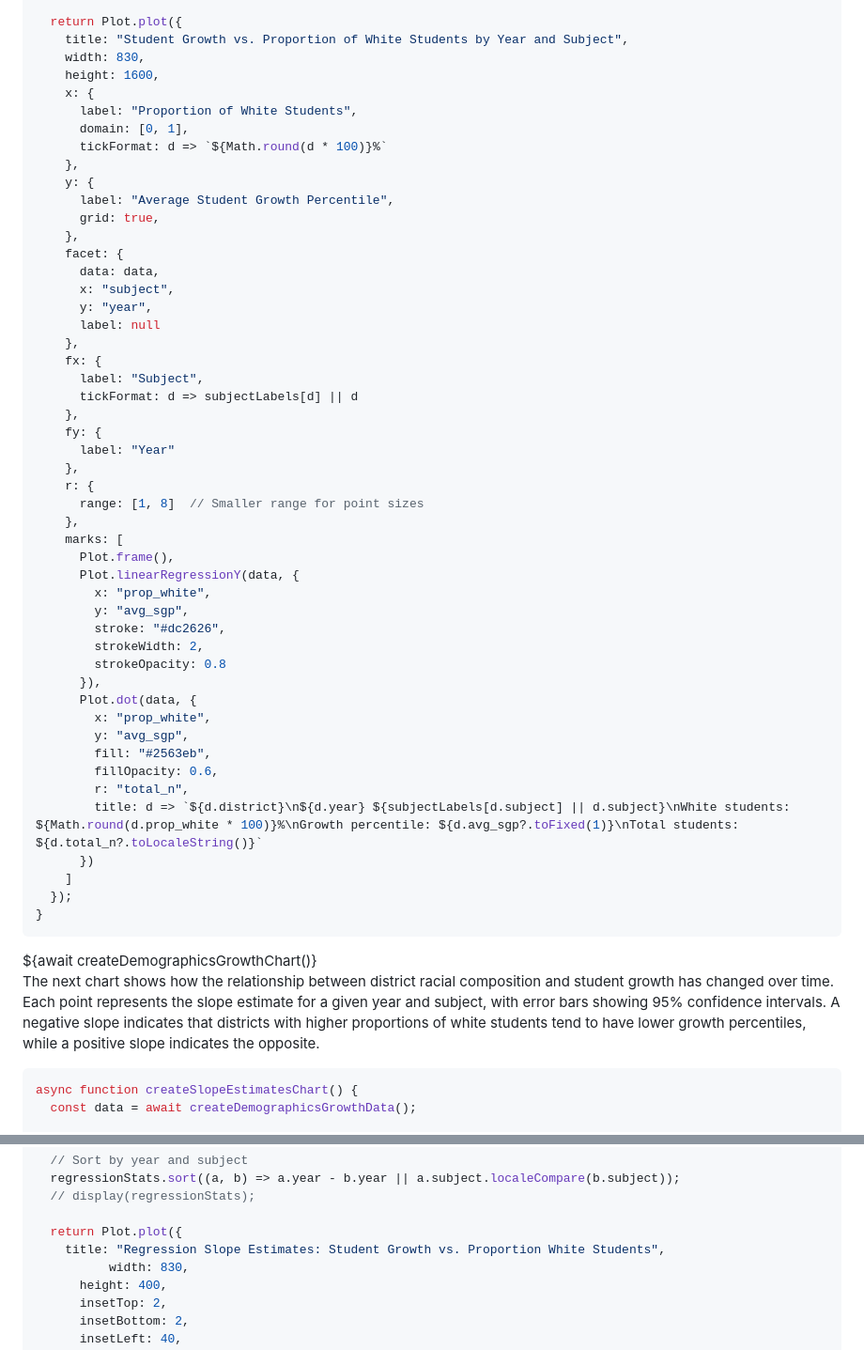
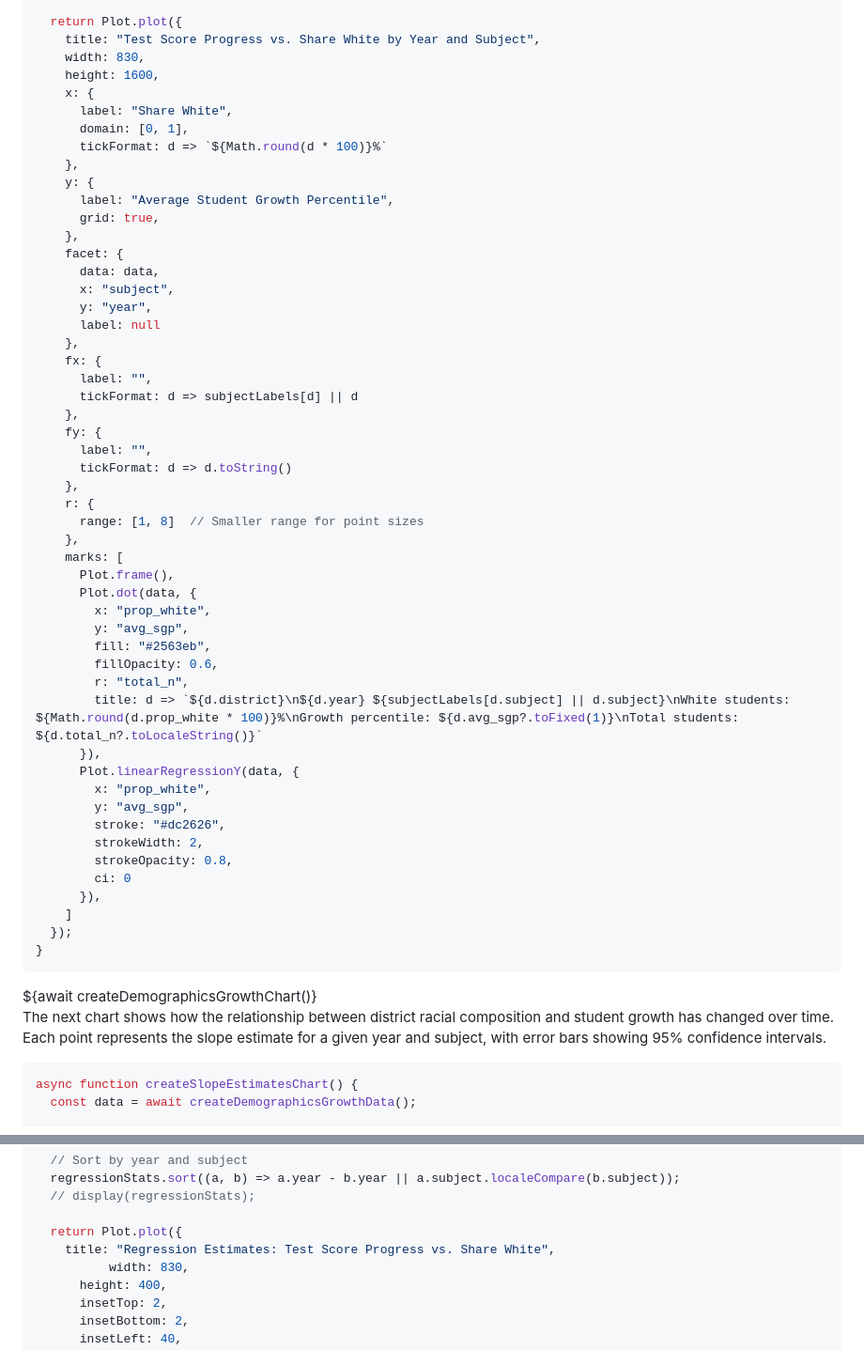
Before and after one commit to amarder/locovote, a Markdown page: frontend/src/methodology.md, 2 parts joined by grey strips. Shown at 94% size. GitHub-like rendering.

````diff
--- a/frontend/src/methodology.md
+++ b/frontend/src/methodology.md
@@ -181,11 +193,11 @@ async function createDemographicsGrowthChart() {
   }
 
   return Plot.plot({
-    title: "Student Growth vs. Proportion of White Students by Year and Subject",
+    title: "Test Score Progress vs. Share White by Year and Subject",
     width: 830,
     height: 1600,
     x: {
-      label: "Proportion of White Students",
+      label: "Share White",
       domain: [0, 1],
       tickFormat: d => `${Math.round(d * 100)}%`
     },
@@ -200,24 +212,18 @@ async function createDemographicsGrowthChart() {
       label: null
     },
     fx: {
-      label: "Subject",
+      label: "",
       tickFormat: d => subjectLabels[d] || d
     },
     fy: {
-      label: "Year"
+      label: "",
+      tickFormat: d => d.toString()
     },
     r: {
       range: [1, 8]  // Smaller range for point sizes
     },
     marks: [
       Plot.frame(),
-      Plot.linearRegressionY(data, {
-        x: "prop_white",
-        y: "avg_sgp",
-        stroke: "#dc2626",
-        strokeWidth: 2,
-        strokeOpacity: 0.8
-      }),
       Plot.dot(data, {
         x: "prop_white",
         y: "avg_sgp",
@@ -225,7 +231,15 @@ async function createDemographicsGrowthChart() {
         fillOpacity: 0.6,
         r: "total_n",
         title: d => `${d.district}\n${d.year} ${subjectLabels[d.subject] || d.subject}\nWhite students: ${Math.round(d.prop_white * 100)}%\nGrowth percentile: ${d.avg_sgp?.toFixed(1)}\nTotal students: ${d.total_n?.toLocaleString()}`
-      })
+      }),
+      Plot.linearRegressionY(data, {
+        x: "prop_white",
+        y: "avg_sgp",
+        stroke: "#dc2626",
+        strokeWidth: 2,
+        strokeOpacity: 0.8,
+        ci: 0
+      }),
     ]
   });
 }
@@ -233,7 +247,7 @@ async function createDemographicsGrowthChart() {
 
 <div class="card">${await createDemographicsGrowthChart()}</div>
 
-The next chart shows how the relationship between district racial composition and student growth has changed over time. Each point represents the slope estimate for a given year and subject, with error bars showing 95% confidence intervals. A negative slope indicates that districts with higher proportions of white students tend to have lower growth percentiles, while a positive slope indicates the opposite.
+The next chart shows how the relationship between district racial composition and student growth has changed over time. Each point represents the slope estimate for a given year and subject, with error bars showing 95% confidence intervals.
 
 ```js
 async function createSlopeEstimatesChart() {
@@ -287,7 +301,7 @@ async function createSlopeEstimatesChart() {
   // display(regressionStats);
 
   return Plot.plot({
-    title: "Regression Slope Estimates: Student Growth vs. Proportion White Students",
+    title: "Regression Estimates: Test Score Progress vs. Share White",
           width: 830,
       height: 400,
       insetTop: 2,
````
Also changed, not shown: other parts of frontend/src/methodology.md (+24 -12 lines).
